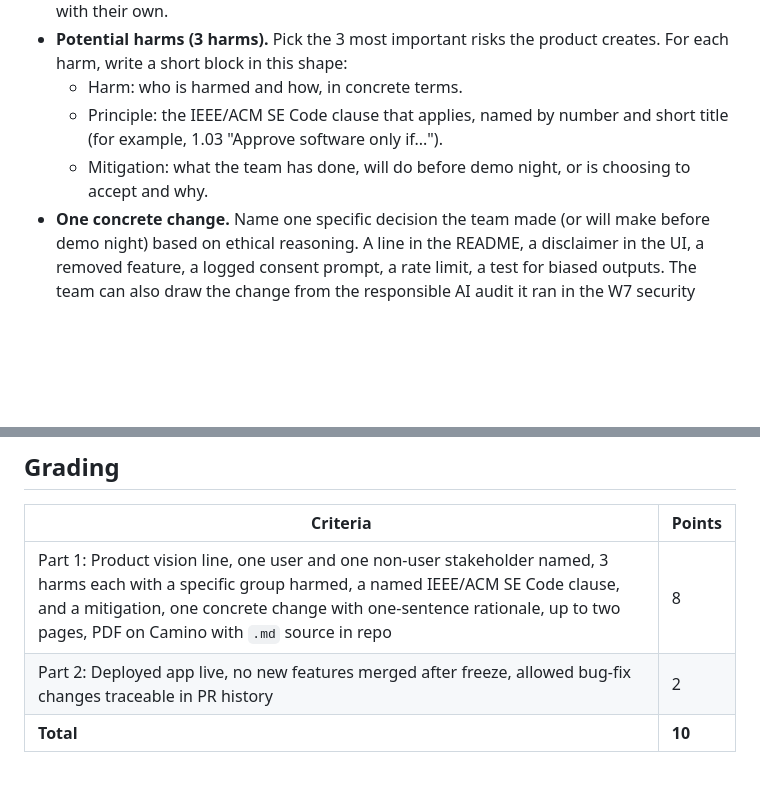
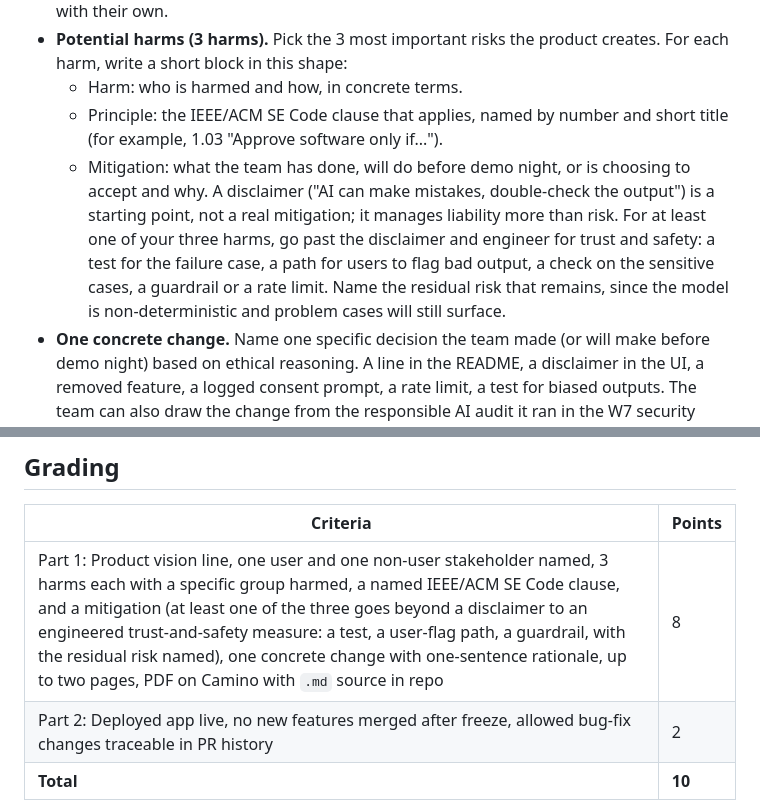
Before and after one commit to klukoff/csen174-course-website, a Markdown page: assignments/week9.md, 2 parts joined by grey strips. Drawn GitHub-style; blank space fills up the shorter version.

Commit message:
W9: require an engineered mitigation beyond a disclaimer in the ethics reflection

```diff
--- a/assignments/week9.md
+++ b/assignments/week9.md
@@ -27,7 +27,7 @@ Required sections:
 - **Potential harms (3 harms).** Pick the 3 most important risks the product creates. For each harm, write a short block in this shape:
   - Harm: who is harmed and how, in concrete terms.
   - Principle: the IEEE/ACM SE Code clause that applies, named by number and short title (for example, 1.03 "Approve software only if...").
-  - Mitigation: what the team has done, will do before demo night, or is choosing to accept and why.
+  - Mitigation: what the team has done, will do before demo night, or is choosing to accept and why. A disclaimer ("AI can make mistakes, double-check the output") is a starting point, not a real mitigation; it manages liability more than risk. For at least one of your three harms, go past the disclaimer and engineer for trust and safety: a test for the failure case, a path for users to flag bad output, a check on the sensitive cases, a guardrail or a rate limit. Name the residual risk that remains, since the model is non-deterministic and problem cases will still surface.
 - **One concrete change.** Name one specific decision the team made (or will make before demo night) based on ethical reasoning. A line in the README, a disclaimer in the UI, a removed feature, a logged consent prompt, a rate limit, a test for biased outputs. The team can also draw the change from the responsible AI audit it ran in the W7 security review. One sentence on what changed and why.
 
 Format: up to two pages, exported as PDF. Plain document, no cover page, no slide deck.
@@ -56,6 +56,6 @@ See Camino for submission details and due date.
 
 | Criteria | Points |
 |----------|--------|
-| Part 1: Product vision line, one user and one non-user stakeholder named, 3 harms each with a specific group harmed, a named IEEE/ACM SE Code clause, and a mitigation, one concrete change with one-sentence rationale, up to two pages, PDF on Camino with `.md` source in repo | 8 |
+| Part 1: Product vision line, one user and one non-user stakeholder named, 3 harms each with a specific group harmed, a named IEEE/ACM SE Code clause, and a mitigation (at least one of the three goes beyond a disclaimer to an engineered trust-and-safety measure: a test, a user-flag path, a guardrail, with the residual risk named), one concrete change with one-sentence rationale, up to two pages, PDF on Camino with `.md` source in repo | 8 |
 | Part 2: Deployed app live, no new features merged after freeze, allowed bug-fix changes traceable in PR history | 2 |
 | **Total** | **10** |
```
